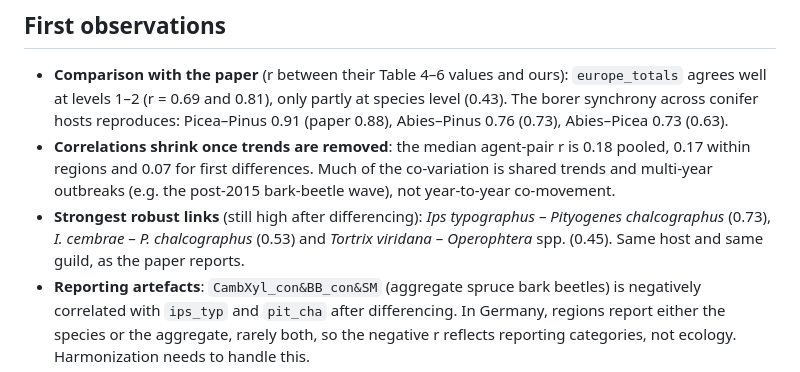
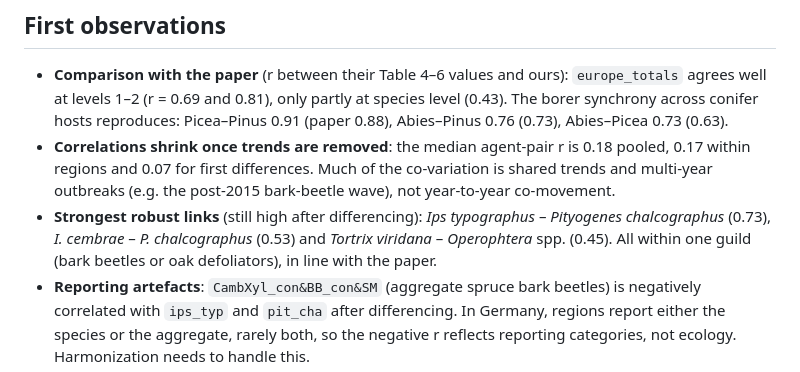
Before and after one commit to hazari2121/githubtraining, a Markdown page: eu_fordam_correlation/README.md, the part around the change. GitHub-like rendering.

Commit message:
Correct guild/host wording in README
Co-Authored-By: Claude Opus 5.5 <noreply@anthropic.com>
Claude-Session: https://claude.ai/code/session_01U4gDXzCoKquf1hHSdF6STv

```diff
--- a/eu_fordam_correlation/README.md
+++ b/eu_fordam_correlation/README.md
@@ -60,7 +60,7 @@ Agent-level pair tables include Benjamini–Hochberg q-values.
   bark-beetle wave), not year-to-year co-movement.
 - **Strongest robust links** (still high after differencing): *Ips typographus*
   – *Pityogenes chalcographus* (0.73), *I. cembrae* – *P. chalcographus* (0.53) and
-  *Tortrix viridana* – *Operophtera* spp. (0.45). Same host and same guild, as the paper reports.
+  *Tortrix viridana* – *Operophtera* spp. (0.45). All within one guild (bark beetles or oak defoliators), in line with the paper.
 - **Reporting artefacts**: `CambXyl_con&BB_con&SM` (aggregate spruce bark
   beetles) is negatively correlated with `ips_typ` and `pit_cha` after
   differencing. In Germany, regions report either the species or the aggregate,
```
